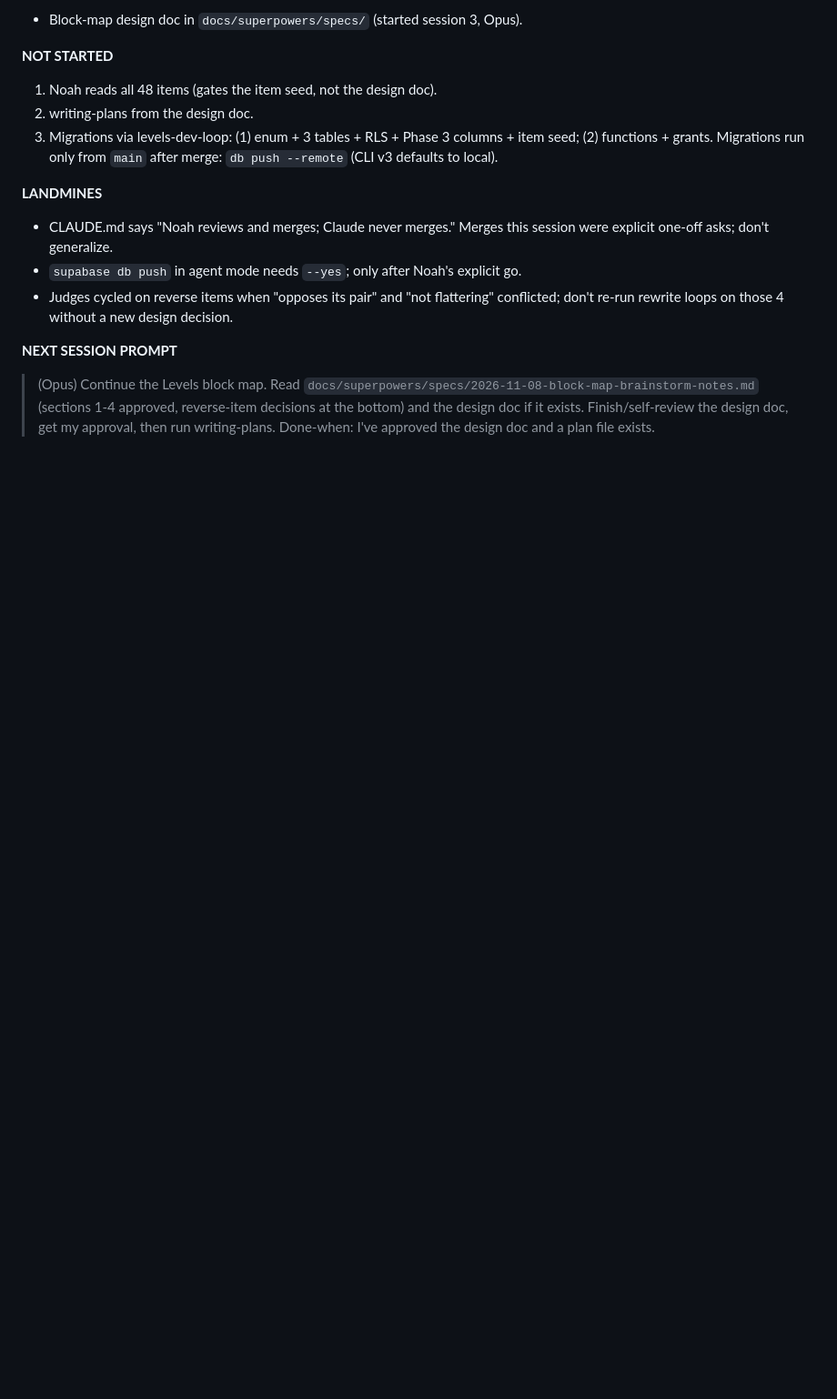
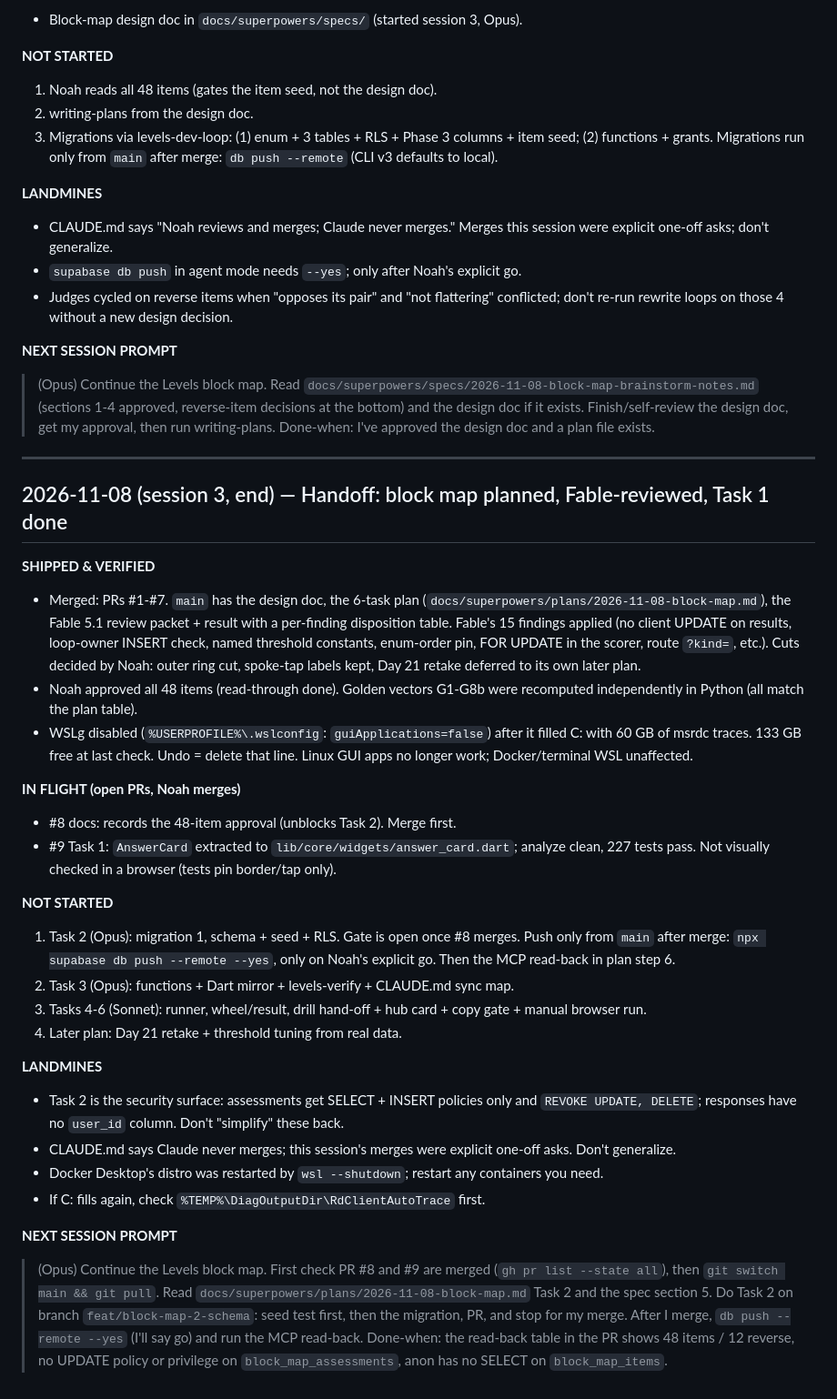
Before and after one commit to dynastyfinest23-alt/levels-native, a Markdown page: .claude/handoff.md, the part around the change. Shown at 91% size. Rendered like a GitHub page; blank space fills up the shorter version.

Commit message:
Add the end-of-session-3 handoff

```diff
--- a/.claude/handoff.md
+++ b/.claude/handoff.md
@@ -116,3 +116,30 @@ No action needed. All verification gates pass. When the next session resumes wor
 
 **NEXT SESSION PROMPT**
 > (Opus) Continue the Levels block map. Read `docs/superpowers/specs/2026-11-08-block-map-brainstorm-notes.md` (sections 1-4 approved, reverse-item decisions at the bottom) and the design doc if it exists. Finish/self-review the design doc, get my approval, then run writing-plans. Done-when: I've approved the design doc and a plan file exists.
+
+---
+## 2026-11-08 (session 3, end) — Handoff: block map planned, Fable-reviewed, Task 1 done
+
+**SHIPPED & VERIFIED**
+- Merged: PRs #1-#7. `main` has the design doc, the 6-task plan (`docs/superpowers/plans/2026-11-08-block-map.md`), the Fable 5.1 review packet + result with a per-finding disposition table. Fable's 15 findings applied (no client UPDATE on results, loop-owner INSERT check, named threshold constants, enum-order pin, FOR UPDATE in the scorer, route `?kind=`, etc.). Cuts decided by Noah: outer ring cut, spoke-tap labels kept, Day 21 retake deferred to its own later plan.
+- Noah approved all 48 items (read-through done). Golden vectors G1-G8b were recomputed independently in Python (all match the plan table).
+- WSLg disabled (`%USERPROFILE%\.wslconfig`: `guiApplications=false`) after it filled C: with 60 GB of msrdc traces. 133 GB free at last check. Undo = delete that line. Linux GUI apps no longer work; Docker/terminal WSL unaffected.
+
+**IN FLIGHT (open PRs, Noah merges)**
+- #8 docs: records the 48-item approval (unblocks Task 2). Merge first.
+- #9 Task 1: `AnswerCard` extracted to `lib/core/widgets/answer_card.dart`; analyze clean, 227 tests pass. Not visually checked in a browser (tests pin border/tap only).
+
+**NOT STARTED**
+1. Task 2 (Opus): migration 1, schema + seed + RLS. Gate is open once #8 merges. Push only from `main` after merge: `npx supabase db push --remote --yes`, only on Noah's explicit go. Then the MCP read-back in plan step 6.
+2. Task 3 (Opus): functions + Dart mirror + levels-verify + CLAUDE.md sync map.
+3. Tasks 4-6 (Sonnet): runner, wheel/result, drill hand-off + hub card + copy gate + manual browser run.
+4. Later plan: Day 21 retake + threshold tuning from real data.
+
+**LANDMINES**
+- Task 2 is the security surface: assessments get SELECT + INSERT policies only and `REVOKE UPDATE, DELETE`; responses have no `user_id` column. Don't "simplify" these back.
+- CLAUDE.md says Claude never merges; this session's merges were explicit one-off asks. Don't generalize.
+- Docker Desktop's distro was restarted by `wsl --shutdown`; restart any containers you need.
+- If C: fills again, check `%TEMP%\DiagOutputDir\RdClientAutoTrace` first.
+
+**NEXT SESSION PROMPT**
+> (Opus) Continue the Levels block map. First check PR #8 and #9 are merged (`gh pr list --state all`), then `git switch main && git pull`. Read `docs/superpowers/plans/2026-11-08-block-map.md` Task 2 and the spec section 5. Do Task 2 on branch `feat/block-map-2-schema`: seed test first, then the migration, PR, and stop for my merge. After I merge, `db push --remote --yes` (I'll say go) and run the MCP read-back. Done-when: the read-back table in the PR shows 48 items / 12 reverse, no UPDATE policy or privilege on `block_map_assessments`, anon has no SELECT on `block_map_items`.
```
